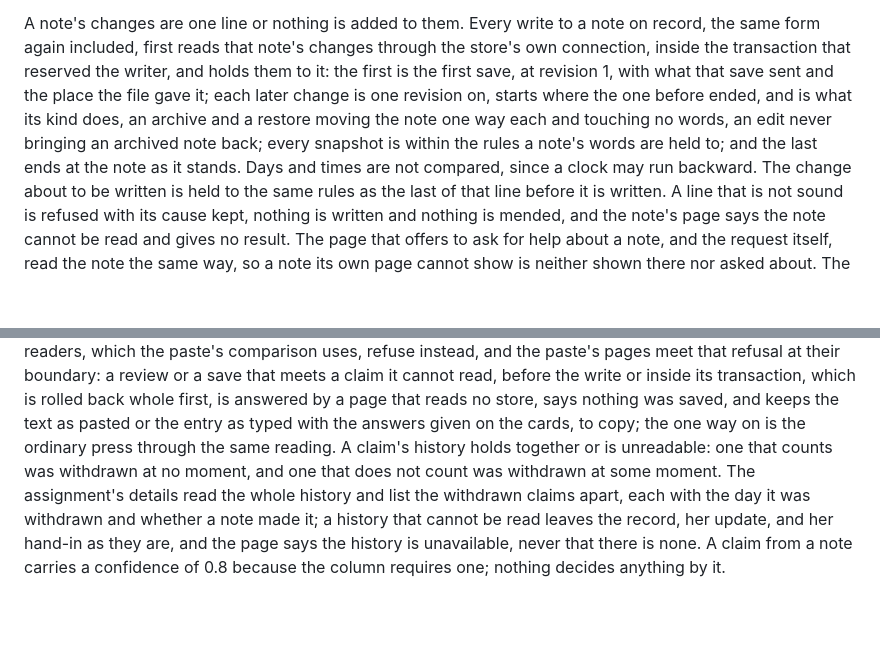
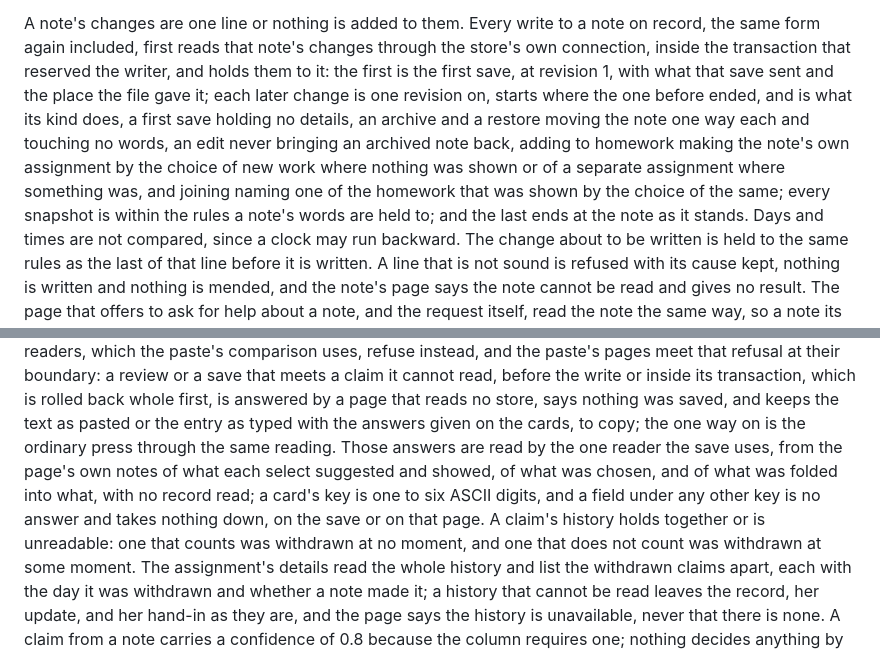
Before and after one commit to gbodegas/blossom, a Markdown page: docs/architecture.md, 2 parts joined by grey strips. Rendered like a GitHub page; blank space fills up the shorter version.

Commit message:
Describe the rules a line of changes is held to and how a refusal reads its answers

```diff
--- a/docs/architecture.md
+++ b/docs/architecture.md
@@ -889,9 +889,13 @@ note on record, the same form again included, first reads that note's changes
 through the store's own connection, inside the transaction that reserved the
 writer, and holds them to it: the first is the first save, at revision 1, with
 what that save sent and the place the file gave it; each later change is one
-revision on, starts where the one before ended, and is what its kind does, an
-archive and a restore moving the note one way each and touching no words, an
-edit never bringing an archived note back; every snapshot is within the rules
+revision on, starts where the one before ended, and is what its kind does, a
+first save holding no details, an archive and a restore moving the note one way
+each and touching no words, an edit never bringing an archived note back,
+adding to homework making the note's own assignment by the choice of new work
+where nothing was shown or of a separate assignment where something was, and
+joining naming one of the homework that was shown by the choice of the same;
+every snapshot is within the rules
 a note's words are held to; and the last ends at the note as it stands. Days
 and times are not compared, since a clock may run backward. The change about
 to be written is held to the same rules as the last of that line before it is
@@ -1079,7 +1083,11 @@ cannot read, before the write or inside its transaction, which is rolled
 back whole first, is answered by a page that reads no store, says nothing was
 saved, and keeps the text as pasted or the entry as typed with the answers
 given on the cards, to copy; the one way on is the ordinary press through the
-same reading. A claim's history holds together or is unreadable: one that
+same reading. Those answers are read by the one reader the save uses, from the
+page's own notes of what each select suggested and showed, of what was chosen,
+and of what was folded into what, with no record read; a card's key is one to
+six ASCII digits, and a field under any other key is no answer and takes
+nothing down, on the save or on that page. A claim's history holds together or is unreadable: one that
 counts was withdrawn at no moment, and one that does not count was withdrawn
 at some moment. The assignment's
 details read the whole history and list the withdrawn claims apart, each with
```
